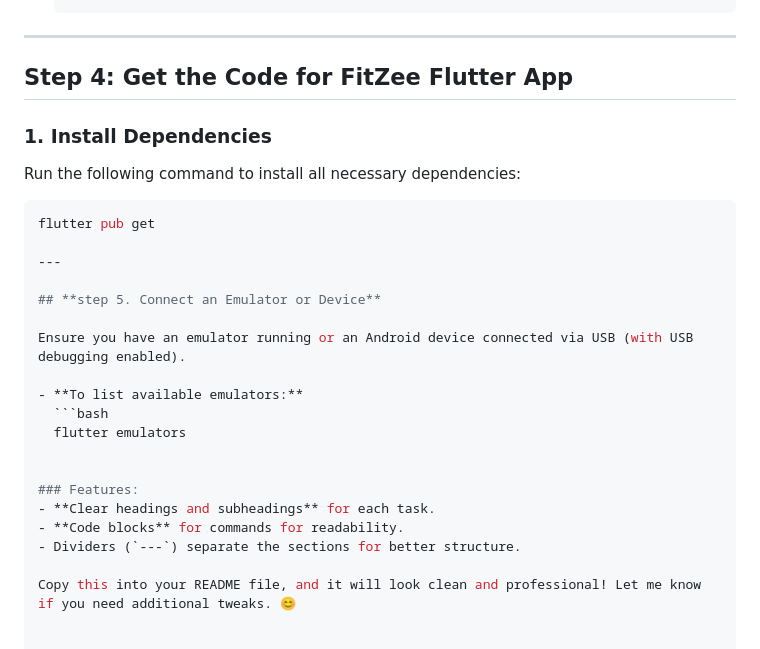
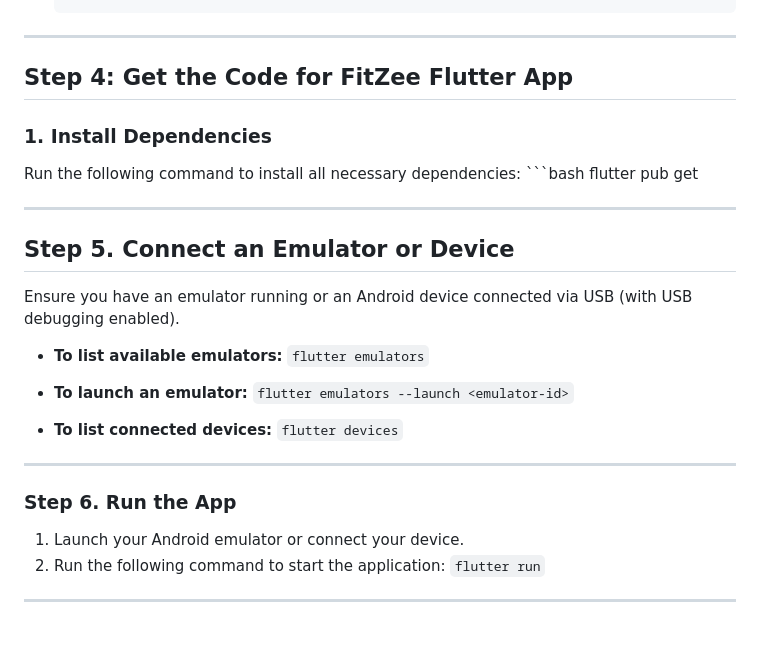
Before and after one commit to TejasriKommi/FitZee, a Markdown page: README.md, the part around the change. GitHub-like rendering.

````diff
--- a/README.md
+++ b/README.md
@@ -77,25 +77,34 @@ Before starting, ensure you have the following:
 
 ## **Step 4: Get the Code for FitZee Flutter App**
 
+
 ### **1. Install Dependencies**
 Run the following command to install all necessary dependencies:
-```bash
-flutter pub get
+    ```bash
+    flutter pub get
 
 ---
 
-## **step 5. Connect an Emulator or Device**
+
+## **Step 5. Connect an Emulator or Device**
 
 Ensure you have an emulator running or an Android device connected via USB (with USB debugging enabled).
 
 - **To list available emulators:**
-  ```bash
-  flutter emulators
+  `flutter emulators`
 
+- **To launch an emulator:**
+  `flutter emulators --launch <emulator-id>`
 
-### Features:
-- **Clear headings and subheadings** for each task.
-- **Code blocks** for commands for readability.
-- Dividers (`---`) separate the sections for better structure.
+- **To list connected devices:**
+  `flutter devices`
 
-Copy this into your README file, and it will look clean and professional! Let me know if you need additional tweaks. 😊
+---
+
+### **Step 6. Run the App**
+
+1. Launch your Android emulator or connect your device.
+2. Run the following command to start the application:
+   `flutter run`
+
+---
````
